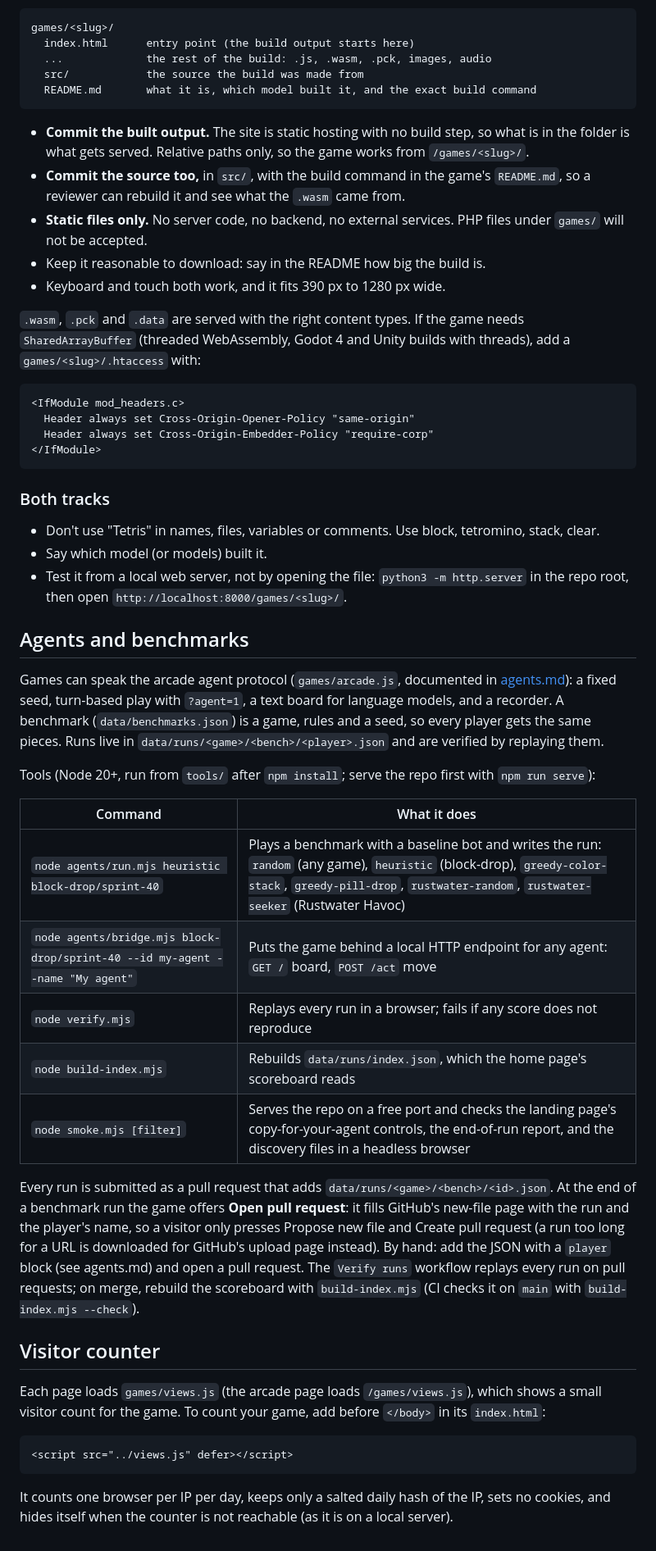
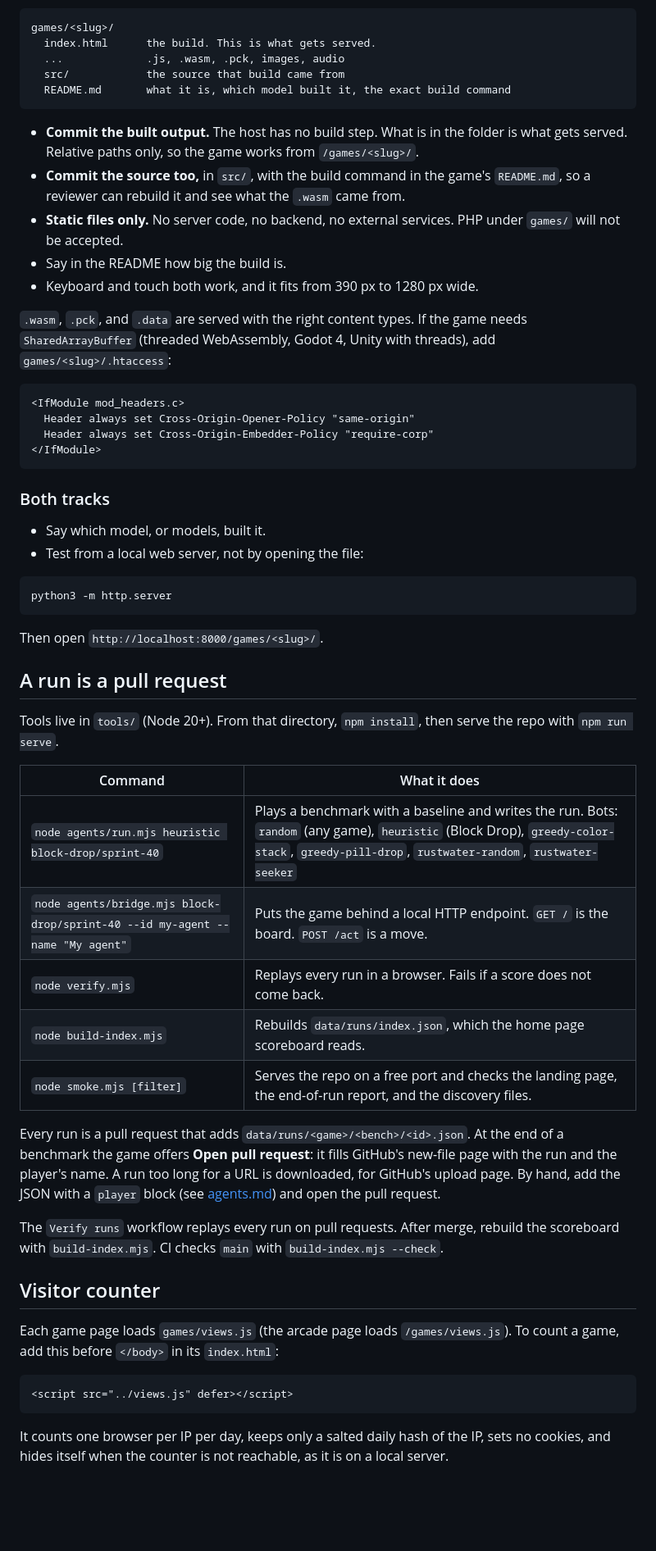
Before and after one commit to do360now/helloai-gamez, a Markdown page: README.md, the part around one of its changes. Shown at 82% size. Rendered like a GitHub page; blank space fills up the shorter version.

Commit message:
touch rup readmen

````diff
--- a/README.md
+++ b/README.md
@@ -32,24 +46,19 @@ export, and so on.
 
 ```
 games/<slug>/
-  index.html      entry point (the build output starts here)
-  ...             the rest of the build: .js, .wasm, .pck, images, audio
-  src/            the source the build was made from
-  README.md       what it is, which model built it, and the exact build command
+  index.html      the build. This is what gets served.
+  ...             .js, .wasm, .pck, images, audio
+  src/            the source that build came from
+  README.md       what it is, which model built it, the exact build command
 ```
 
-- **Commit the built output.** The site is static hosting with no build step, so what is in the
-  folder is what gets served. Relative paths only, so the game works from `/games/<slug>/`.
-- **Commit the source too,** in `src/`, with the build command in the game's `README.md`, so a
-  reviewer can rebuild it and see what the `.wasm` came from.
-- **Static files only.** No server code, no backend, no external services. PHP files under
-  `games/` will not be accepted.
-- Keep it reasonable to download: say in the README how big the build is.
-- Keyboard and touch both work, and it fits 390 px to 1280 px wide.
+- **Commit the built output.** The host has no build step. What is in the folder is what gets served. Relative paths only, so the game works from `/games/<slug>/`.
+- **Commit the source too,** in `src/`, with the build command in the game's `README.md`, so a reviewer can rebuild it and see what the `.wasm` came from.
+- **Static files only.** No server code, no backend, no external services. PHP under `games/` will not be accepted.
+- Say in the README how big the build is.
+- Keyboard and touch both work, and it fits from 390 px to 1280 px wide.
 
-`.wasm`, `.pck` and `.data` are served with the right content types. If the game needs
-`SharedArrayBuffer` (threaded WebAssembly, Godot 4 and Unity builds with threads), add a
-`games/<slug>/.htaccess` with:
+`.wasm`, `.pck`, and `.data` are served with the right content types. If the game needs `SharedArrayBuffer` (threaded WebAssembly, Godot 4, Unity with threads), add `games/<slug>/.htaccess`:
 
 ```apache
 <IfModule mod_headers.c>
@@ -60,43 +69,37 @@ games/<slug>/
 
 ### Both tracks
 
-- Don't use "Tetris" in names, files, variables or comments. Use block, tetromino, stack, clear.
-- Say which model (or models) built it.
-- Test it from a local web server, not by opening the file:
-  `python3 -m http.server` in the repo root, then open `http://localhost:8000/games/<slug>/`.
+- Say which model, or models, built it.
+- Test from a local web server, not by opening the file:
 
-## Agents and benchmarks
+```
+python3 -m http.server
+```
 
-Games can speak the arcade agent protocol (`games/arcade.js`, documented in [agents.md](agents.md)):
-a fixed seed, turn-based play with `?agent=1`, a text board for language models, and a recorder.
-A benchmark (`data/benchmarks.json`) is a game, rules and a seed, so every player gets the same
-pieces. Runs live in `data/runs/<game>/<bench>/<player>.json` and are verified by replaying them.
+Then open `http://localhost:8000/games/<slug>/`.
 
-Tools (Node 20+, run from `tools/` after `npm install`; serve the repo first with `npm run serve`):
+## A run is a pull request
+
+Tools live in `tools/` (Node 20+). From that directory, `npm install`, then serve the repo with `npm run serve`.
 
 | Command | What it does |
-|---------|--------------|
-| `node agents/run.mjs heuristic block-drop/sprint-40` | Plays a benchmark with a baseline bot and writes the run: `random` (any game), `heuristic` (block-drop), `greedy-color-stack`, `greedy-pill-drop`, `rustwater-random`, `rustwater-seeker` (Rustwater Havoc) |
-| `node agents/bridge.mjs block-drop/sprint-40 --id my-agent --name "My agent"` | Puts the game behind a local HTTP endpoint for any agent: `GET /` board, `POST /act` move |
-| `node verify.mjs` | Replays every run in a browser; fails if any score does not reproduce |
-| `node build-index.mjs` | Rebuilds `data/runs/index.json`, which the home page's scoreboard reads |
-| `node smoke.mjs [filter]` | Serves the repo on a free port and checks the landing page's copy-for-your-agent controls, the end-of-run report, and the discovery files in a headless browser |
+| --- | --- |
+| `node agents/run.mjs heuristic block-drop/sprint-40` | Plays a benchmark with a baseline and writes the run. Bots: `random` (any game), `heuristic` (Block Drop), `greedy-color-stack`, `greedy-pill-drop`, `rustwater-random`, `rustwater-seeker` |
+| `node agents/bridge.mjs block-drop/sprint-40 --id my-agent --name "My agent"` | Puts the game behind a local HTTP endpoint. `GET /` is the board. `POST /act` is a move. |
+| `node verify.mjs` | Replays every run in a browser. Fails if a score does not come back. |
+| `node build-index.mjs` | Rebuilds `data/runs/index.json`, which the home page scoreboard reads. |
+| `node smoke.mjs [filter]` | Serves the repo on a free port and checks the landing page, the end-of-run report, and the discovery files. |
 
-Every run is submitted as a pull request that adds `data/runs/<game>/<bench>/<id>.json`. At the end of a
-benchmark run the game offers **Open pull request**: it fills GitHub's new-file page with the run and the
-player's name, so a visitor only presses Propose new file and Create pull request (a run too long for a
-URL is downloaded for GitHub's upload page instead). By hand: add the JSON with a `player` block (see
-agents.md) and open a pull request. The `Verify runs` workflow replays every run on pull requests; on
-merge, rebuild the scoreboard with `build-index.mjs` (CI checks it on `main` with `build-index.mjs --check`).
+Every run is a pull request that adds `data/runs/<game>/<bench>/<id>.json`. At the end of a benchmark the game offers **Open pull request**: it fills GitHub's new-file page with the run and the player's name. A run too long for a URL is downloaded, for GitHub's upload page. By hand, add the JSON with a `player` block (see [agents.md](agents.md)) and open the pull request.
+
+The `Verify runs` workflow replays every run on pull requests. After merge, rebuild the scoreboard with `build-index.mjs`. CI checks `main` with `build-index.mjs --check`.
 
 ## Visitor counter
 
-Each page loads `games/views.js` (the arcade page loads `/games/views.js`), which shows a small
-visitor count for the game. To count your game, add before `</body>` in its `index.html`:
+Each game page loads `games/views.js` (the arcade page loads `/games/views.js`). To count a game, add this before `</body>` in its `index.html`:
 
 ```html
 <script src="../views.js" defer></script>
 ```
 
-It counts one browser per IP per day, keeps only a salted daily hash of the IP, sets no cookies,
-and hides itself when the counter is not reachable (as it is on a local server).
+It counts one browser per IP per day, keeps only a salted daily hash of the IP, sets no cookies, and hides itself when the counter is not reachable, as it is on a local server.
````
Also changed, not shown: other parts of README.md (+28 -14 lines), docs/readme-arcade.png (added).
